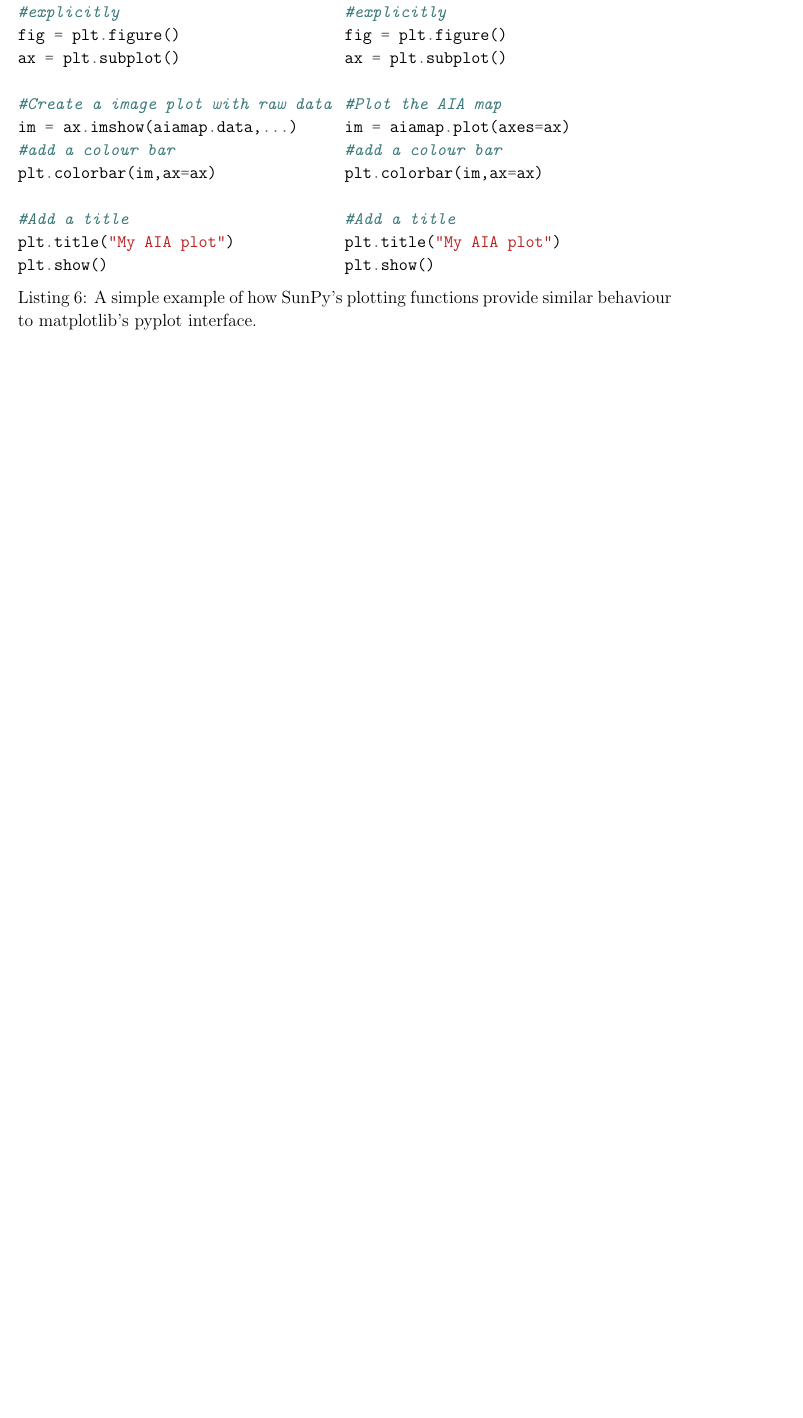
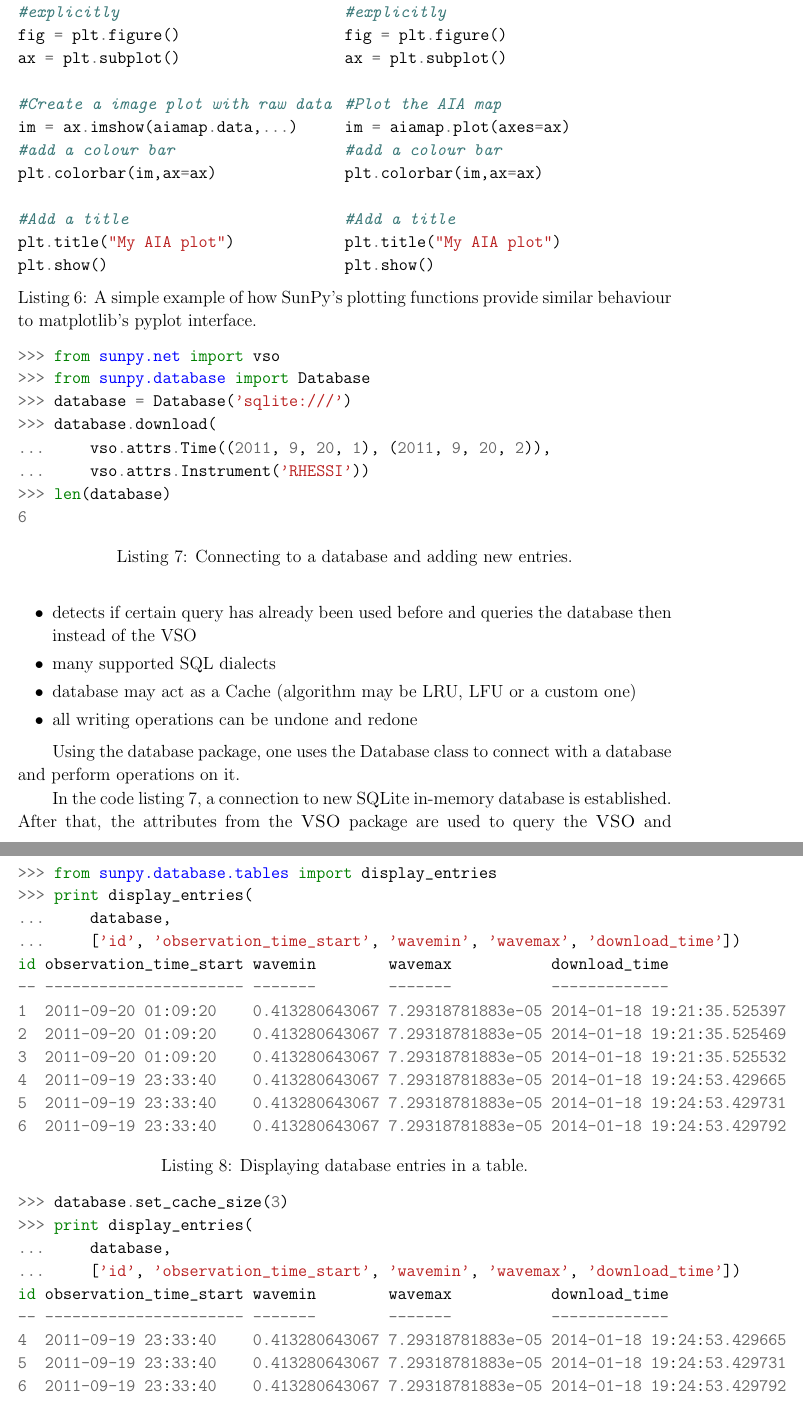
Before and after one commit to sunpy/sunpy-0.4-paper, a LaTeX paper (Sunpy_paper_0.4.tex, which reads 3-5-Database.tex): part of page 7 of 7 before the commit and two parts of pages 7 and 8 of 9 after it, the two joined at a grey line, cut so that both start at the same text, the shorter picture padded with empty space. Compiled offline with pdfLaTeX.

Commit message:
added first draft of database section

```diff
--- a/3-5-Database.tex
+++ b/3-5-Database.tex
@@ -1,0 +18,32 @@
+  \item detects if certain query has already been used before and queries
+    the database then instead of the VSO
+  % TODO: reference to SA docs? or list all currently supported SQL dialects here?
+  \item many supported SQL dialects
+  % TODO: footnotes for LRU/LFU or some explanation in parens behind them?
+  \item database may act as a Cache (algorithm may be LRU, LFU or a custom one)
+  \item all writing operations can be undone and redone
+\end{itemize}
+
+Using the database package, one uses the Database class to connect with a
+database and perform operations on it.
+
+\begin{listing}
+\begin{minted}{python}
+>>> from sunpy.net import vso
+>>> from sunpy.database import Database
+>>> database = Database('sqlite:///')
+>>> database.download(
+...     vso.attrs.Time((2011, 9, 20, 1), (2011, 9, 20, 2)),
+...     vso.attrs.Instrument('RHESSI'))
+>>> len(database)
+6
+\end{minted}
+\caption{Connecting to a database and adding new entries.}
+\label{code:db_1}
+\end{listing}
+
+In the code listing \ref{code:db_1}, a connection to new SQLite in-memory
+database is established. After that, the attributes from the \textsc{VSO}
+package are used to query the \textsc{VSO} and download the corresponding
+files. The function \texttt{len} can be used to get the number of all database
+records.
@@ -1,0 +62,16 @@
+\begin{listing}
+\begin{minted}{python}
+>>> from sunpy.database.tables import display_entries
+>>> print display_entries(
+...     database,
+...     ['id', 'observation_time_start', 'wavemin', 'wavemax', 'download_time'])
+id observation_time_start wavemin        wavemax           download_time
+-- ---------------------- -------        -------           -------------
+1  2011-09-20 01:09:20    0.413280643067 7.29318781883e-05 2014-01-18 19:21:35.525397
+2  2011-09-20 01:09:20    0.413280643067 7.29318781883e-05 2014-01-18 19:21:35.525469
+3  2011-09-20 01:09:20    0.413280643067 7.29318781883e-05 2014-01-18 19:21:35.525532
+4  2011-09-19 23:33:40    0.413280643067 7.29318781883e-05 2014-01-18 19:24:53.429665
+5  2011-09-19 23:33:40    0.413280643067 7.29318781883e-05 2014-01-18 19:24:53.429731
+6  2011-09-19 23:33:40    0.413280643067 7.29318781883e-05 2014-01-18 19:24:53.429792
+\end{minted}
+\caption{Displaying database entries in a table.}
@@ -1,0 +89,12 @@
+\begin{listing}
+\begin{minted}{python}
+>>> database.set_cache_size(3)
+>>> print display_entries(
+...     database,
+...     ['id', 'observation_time_start', 'wavemin', 'wavemax', 'download_time'])
+id observation_time_start wavemin        wavemax           download_time
+-- ---------------------- -------        -------           -------------
+4  2011-09-19 23:33:40    0.413280643067 7.29318781883e-05 2014-01-18 19:24:53.429665
+5  2011-09-19 23:33:40    0.413280643067 7.29318781883e-05 2014-01-18 19:24:53.429731
+6  2011-09-19 23:33:40    0.413280643067 7.29318781883e-05 2014-01-18 19:24:53.429792
+\end{minted}
```
Also changed, not shown: 3-5-Database.tex (63 more changed lines).
